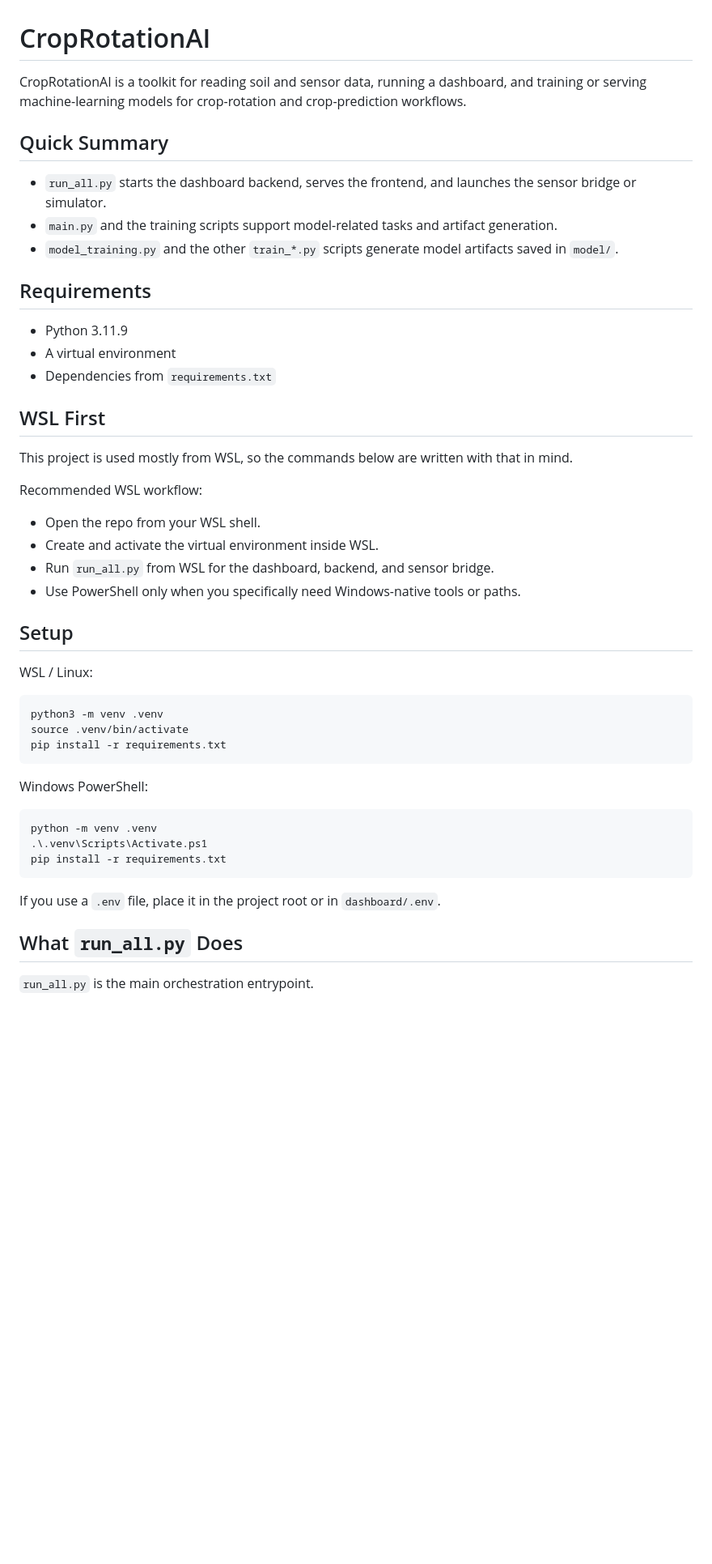
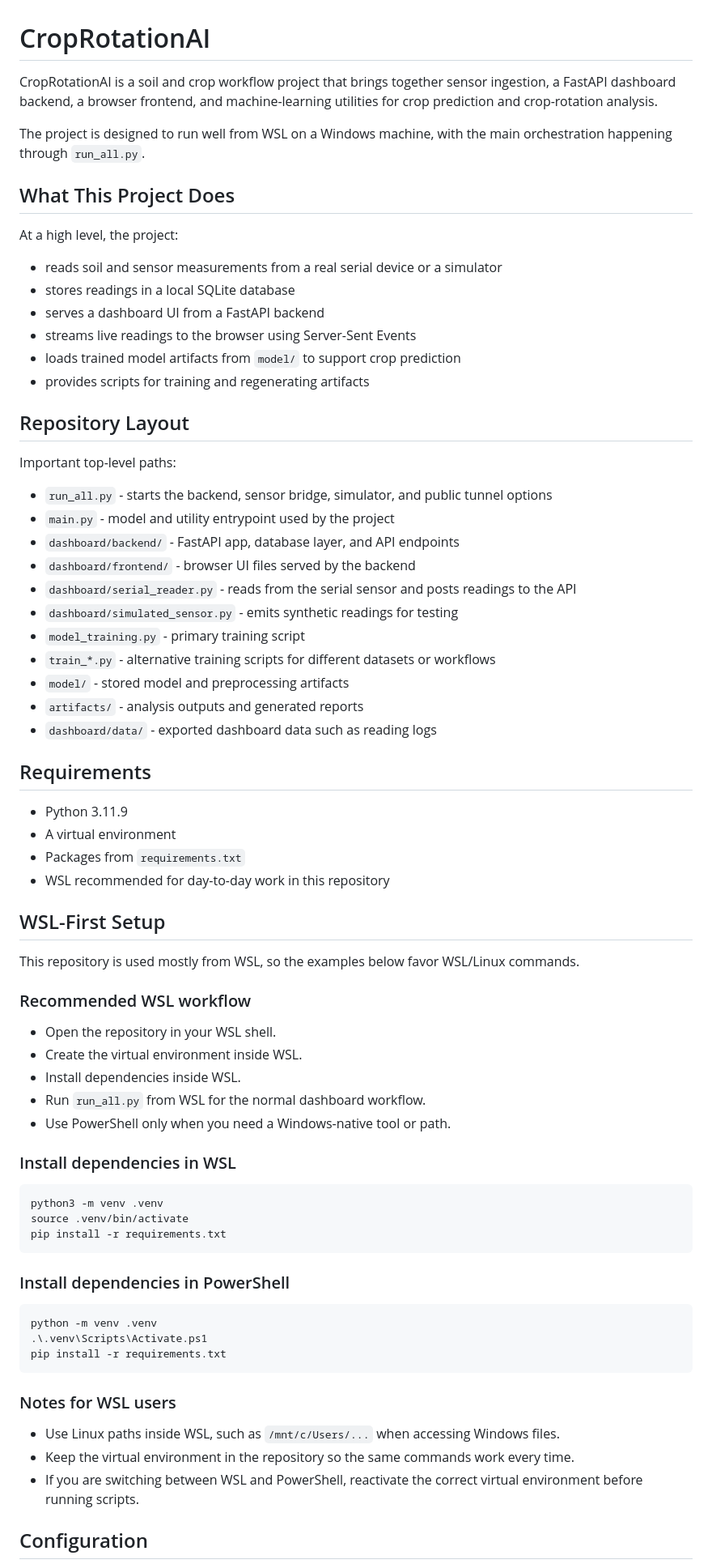
Before and after one commit to EXZ0diac/CropRotation, a Markdown page: README.md, the part around one of its changes. Shown at 81% size. GitHub-like rendering; blank space fills up the shorter version.

````diff
--- a/README.md
+++ b/README.md
@@ -1,29 +1,53 @@
 # CropRotationAI
 
-CropRotationAI is a toolkit for reading soil and sensor data, running a dashboard, and training or serving machine-learning models for crop-rotation and crop-prediction workflows.
+CropRotationAI is a soil and crop workflow project that brings together sensor ingestion, a FastAPI dashboard backend, a browser frontend, and machine-learning utilities for crop prediction and crop-rotation analysis.
 
-## Quick Summary
-- `run_all.py` starts the dashboard backend, serves the frontend, and launches the sensor bridge or simulator.
-- `main.py` and the training scripts support model-related tasks and artifact generation.
-- `model_training.py` and the other `train_*.py` scripts generate model artifacts saved in `model/`.
+The project is designed to run well from WSL on a Windows machine, with the main orchestration happening through `run_all.py`.
+
+## What This Project Does
+
+At a high level, the project:
+- reads soil and sensor measurements from a real serial device or a simulator
+- stores readings in a local SQLite database
+- serves a dashboard UI from a FastAPI backend
+- streams live readings to the browser using Server-Sent Events
+- loads trained model artifacts from `model/` to support crop prediction
+- provides scripts for training and regenerating artifacts
+
+## Repository Layout
+
+Important top-level paths:
+- `run_all.py` - starts the backend, sensor bridge, simulator, and public tunnel options
+- `main.py` - model and utility entrypoint used by the project
+- `dashboard/backend/` - FastAPI app, database layer, and API endpoints
+- `dashboard/frontend/` - browser UI files served by the backend
+- `dashboard/serial_reader.py` - reads from the serial sensor and posts readings to the API
+- `dashboard/simulated_sensor.py` - emits synthetic readings for testing
+- `model_training.py` - primary training script
+- `train_*.py` - alternative training scripts for different datasets or workflows
+- `model/` - stored model and preprocessing artifacts
+- `artifacts/` - analysis outputs and generated reports
+- `dashboard/data/` - exported dashboard data such as reading logs
 
 ## Requirements
+
 - Python 3.11.9
 - A virtual environment
-- Dependencies from `requirements.txt`
+- Packages from `requirements.txt`
+- WSL recommended for day-to-day work in this repository
 
-## WSL First
-This project is used mostly from WSL, so the commands below are written with that in mind.
+## WSL-First Setup
 
-Recommended WSL workflow:
-- Open the repo from your WSL shell.
-- Create and activate the virtual environment inside WSL.
-- Run `run_all.py` from WSL for the dashboard, backend, and sensor bridge.
-- Use PowerShell only when you specifically need Windows-native tools or paths.
+This repository is used mostly from WSL, so the examples below favor WSL/Linux commands.
 
-## Setup
+### Recommended WSL workflow
+- Open the repository in your WSL shell.
+- Create the virtual environment inside WSL.
+- Install dependencies inside WSL.
+- Run `run_all.py` from WSL for the normal dashboard workflow.
+- Use PowerShell only when you need a Windows-native tool or path.
 
-WSL / Linux:
+### Install dependencies in WSL
 
 ```bash
 python3 -m venv .venv
@@ -31,7 +55,7 @@ source .venv/bin/activate
 pip install -r requirements.txt
 ```
 
-Windows PowerShell:
+### Install dependencies in PowerShell
 
 ```powershell
 python -m venv .venv
@@ -39,8 +63,10 @@ python -m venv .venv
 pip install -r requirements.txt
 ```
 
-If you use a `.env` file, place it in the project root or in `dashboard/.env`.
+### Notes for WSL users
+- Use Linux paths inside WSL, such as `/mnt/c/Users/...` when accessing Windows files.
+- Keep the virtual environment in the repository so the same commands work every time.
+- If you are switching between WSL and PowerShell, reactivate the correct virtual environment before running scripts.
 
-## What `run_all.py` Does
-`run_all.py` is the main orchestration entrypoint.
+## Configuration
 
````
Also changed, not shown: other parts of README.md (+169 -71 lines).
